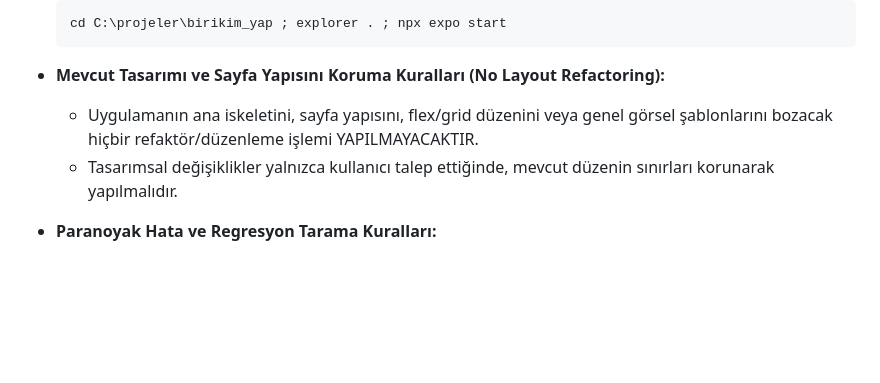
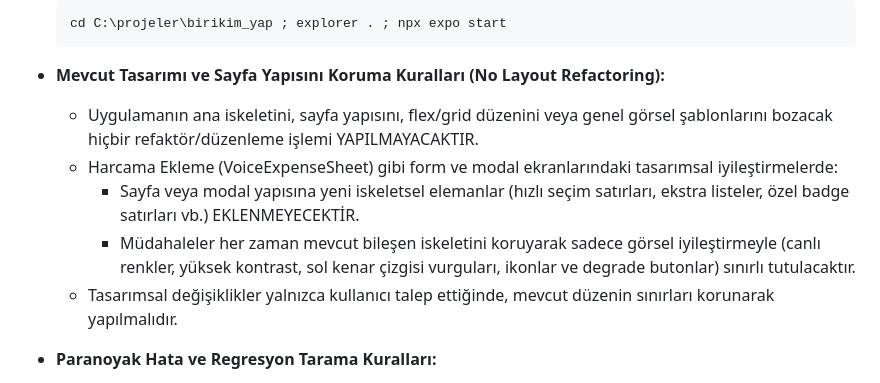
Before and after one commit to birikimyap/birikimyap_backup, a Markdown page: .agents/AGENTS.md, the part around the change. Drawn GitHub-style; blank space fills up the shorter version.

Commit message:
chore: Append form design guidelines and skeleton preservation rules to AGENTS.md

```diff
--- a/.agents/AGENTS.md
+++ b/.agents/AGENTS.md
@@ -7,6 +7,9 @@
 
 - **Mevcut Tasarımı ve Sayfa Yapısını Koruma Kuralları (No Layout Refactoring):**
   * Uygulamanın ana iskeletini, sayfa yapısını, flex/grid düzenini veya genel görsel şablonlarını bozacak hiçbir refaktör/düzenleme işlemi YAPILMAYACAKTIR.
+  * Harcama Ekleme (VoiceExpenseSheet) gibi form ve modal ekranlarındaki tasarımsal iyileştirmelerde:
+    * Sayfa veya modal yapısına yeni iskeletsel elemanlar (hızlı seçim satırları, ekstra listeler, özel badge satırları vb.) EKLENMEYECEKTİR.
+    * Müdahaleler her zaman mevcut bileşen iskeletini koruyarak sadece görsel iyileştirmeyle (canlı renkler, yüksek kontrast, sol kenar çizgisi vurguları, ikonlar ve degrade butonlar) sınırlı tutulacaktır.
   * Tasarımsal değişiklikler yalnızca kullanıcı talep ettiğinde, mevcut düzenin sınırları korunarak yapılmalıdır.
 
 - **Paranoyak Hata ve Regresyon Tarama Kuralları:**
```
